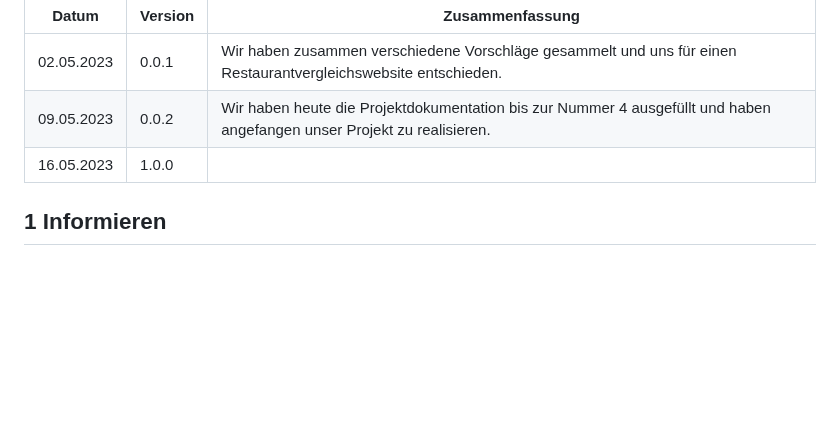
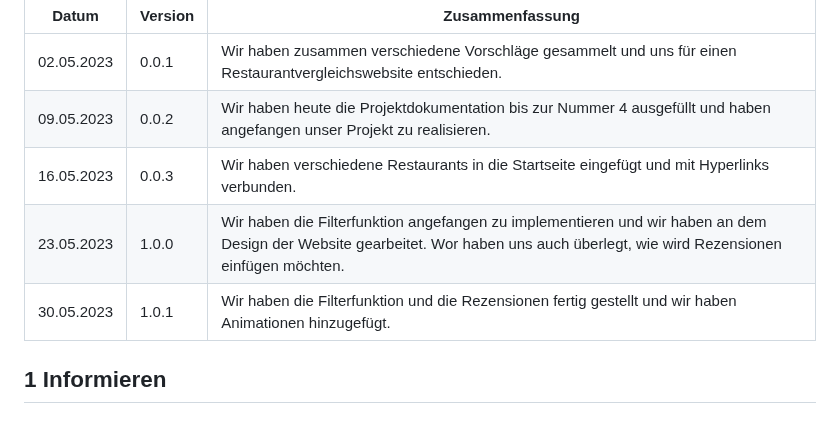
Before and after one commit to robinsacher/LA1600, a Markdown page: Projektdokumentation.md, the part around one of its changes. GitHub-like rendering; blank space fills up the shorter version.

```diff
--- a/Projektdokumentation.md
+++ b/Projektdokumentation.md
@@ -10,7 +10,9 @@
 | ---------- | ------- | ----------------------------------------------------------------------------------------------------------------------- |
 | 02.05.2023 | 0.0.1   | Wir haben zusammen verschiedene Vorschläge gesammelt und uns für einen Restaurantvergleichswebsite entschieden.         |
 | 09.05.2023 | 0.0.2   | Wir haben heute die Projektdokumentation bis zur Nummer 4 ausgefüllt und haben angefangen unser Projekt zu realisieren. |
-| 16.05.2023 | 1.0.0   |                                                                                                                         |
+| 16.05.2023 | 0.0.3   | Wir haben verschiedene Restaurants in die Startseite eingefügt und mit Hyperlinks verbunden.                            |
+| 23.05.2023 | 1.0.0   | Wir haben die Filterfunktion angefangen zu implementieren und wir haben an dem Design der Website gearbeitet. Wor haben uns auch überlegt, wie wird Rezensionen einfügen möchten.|
+| 30.05.2023 | 1.0.1   | Wir haben die Filterfunktion und die Rezensionen fertig gestellt und wir haben Animationen hinzugefügt.|
 
 ## 1 Informieren
 
```
Also changed, not shown: other parts of Projektdokumentation.md (+8 -0 lines).
